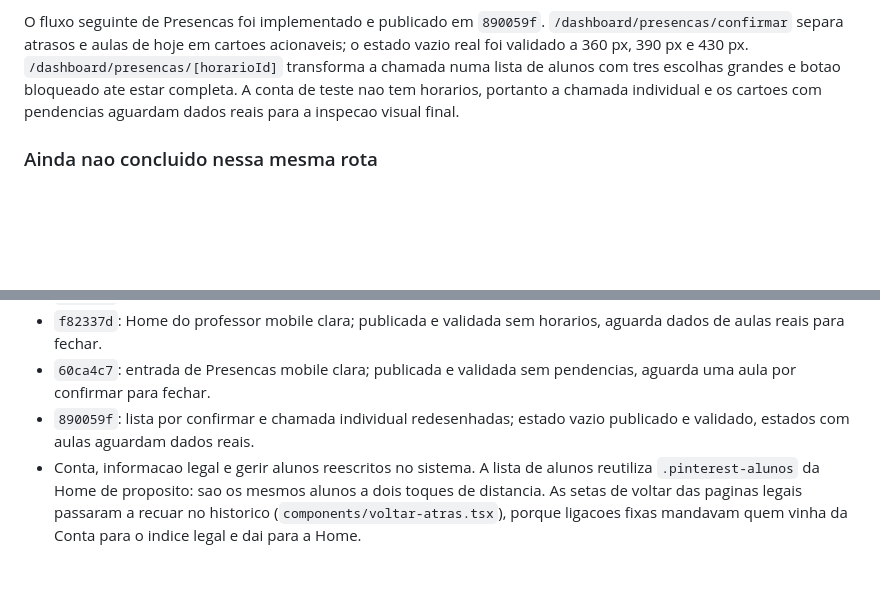
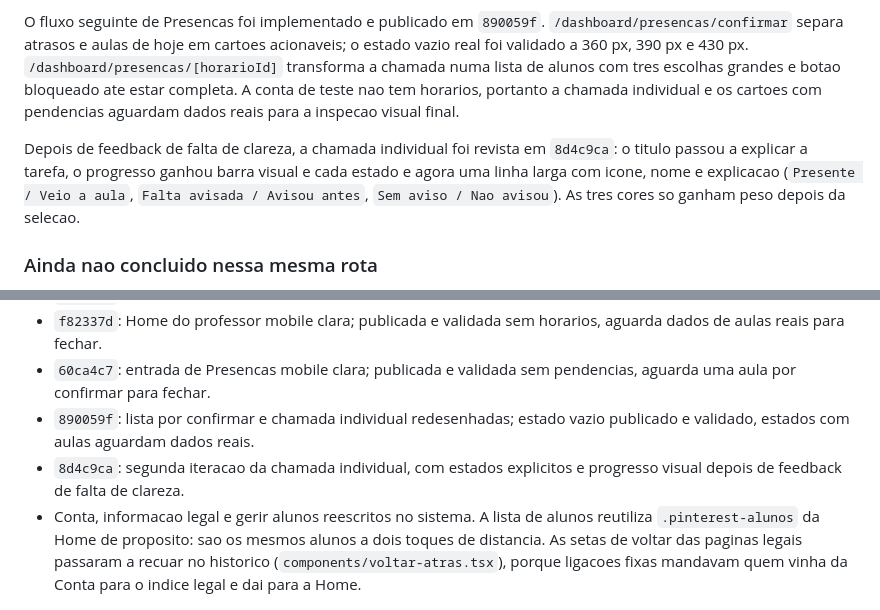
Before and after one commit to jpamarcelino/escola-musica-ccg, a Markdown page: DESIGN_PINTEREST_HANDOFF.md, 2 parts joined by grey strips. GitHub-like rendering; blank space fills up the shorter version.

```diff
--- a/DESIGN_PINTEREST_HANDOFF.md
+++ b/DESIGN_PINTEREST_HANDOFF.md
@@ -112,6 +112,8 @@ A entrada de Presencas do professor foi implementada e publicada em `60ca4c7`. O
 
 O fluxo seguinte de Presencas foi implementado e publicado em `890059f`. `/dashboard/presencas/confirmar` separa atrasos e aulas de hoje em cartoes acionaveis; o estado vazio real foi validado a 360 px, 390 px e 430 px. `/dashboard/presencas/[horarioId]` transforma a chamada numa lista de alunos com tres escolhas grandes e botao bloqueado ate estar completa. A conta de teste nao tem horarios, portanto a chamada individual e os cartoes com pendencias aguardam dados reais para a inspecao visual final.
 
+Depois de feedback de falta de clareza, a chamada individual foi revista em `8d4c9ca`: o titulo passou a explicar a tarefa, o progresso ganhou barra visual e cada estado e agora uma linha larga com icone, nome e explicacao (`Presente / Veio a aula`, `Falta avisada / Avisou antes`, `Sem aviso / Nao avisou`). As tres cores so ganham peso depois da selecao.
+
 ### Ainda nao concluido nessa mesma rota
 
 - `/dashboard` - variante professor com aulas reais (a implementacao e o estado vazio ja estao validados);
@@ -179,6 +181,7 @@ Usar algo proximo deste texto com outro agente:
 - `f82337d`: Home do professor mobile clara; publicada e validada sem horarios, aguarda dados de aulas reais para fechar.
 - `60ca4c7`: entrada de Presencas mobile clara; publicada e validada sem pendencias, aguarda uma aula por confirmar para fechar.
 - `890059f`: lista por confirmar e chamada individual redesenhadas; estado vazio publicado e validado, estados com aulas aguardam dados reais.
+- `8d4c9ca`: segunda iteracao da chamada individual, com estados explicitos e progresso visual depois de feedback de falta de clareza.
 - Conta, informacao legal e gerir alunos reescritos no sistema. A lista de
   alunos reutiliza `.pinterest-alunos` da Home de proposito: sao os mesmos
   alunos a dois toques de distancia. As setas de voltar das paginas legais
```
Also changed, not shown: PAGINAS_POR_REDENHAR.md (+1 -1 lines).
